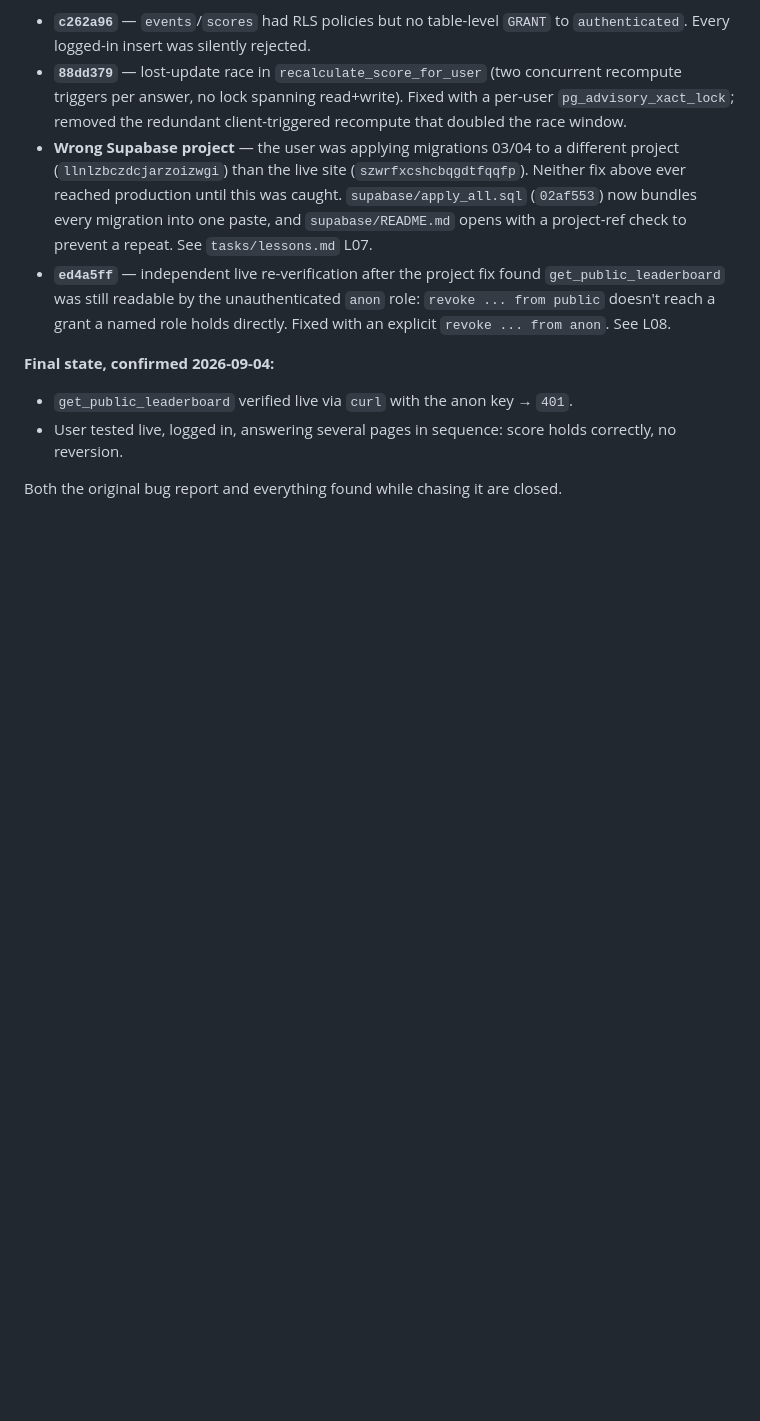
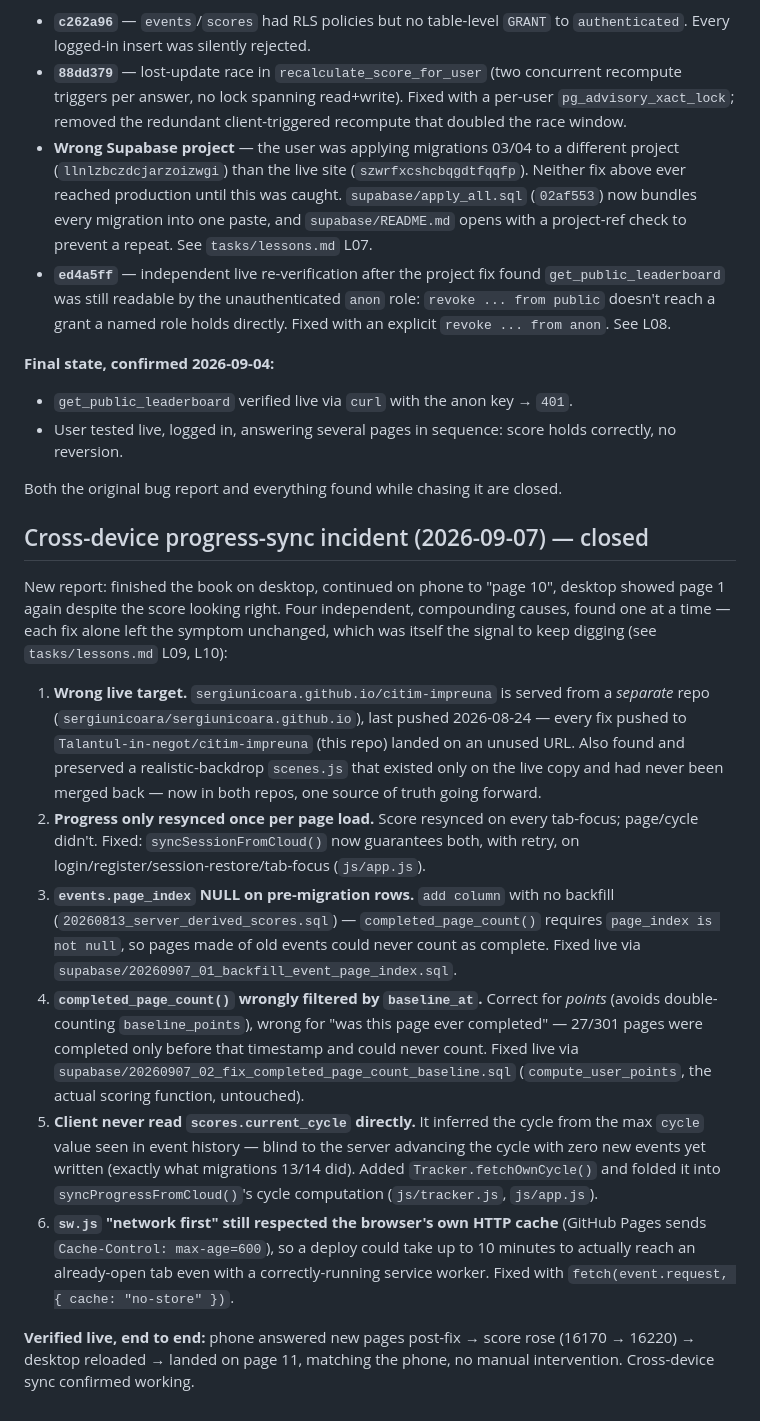
Before and after one commit to Talantul-in-negot/citim-impreuna, a Markdown page: tasks/todo.md, the part around the change. Drawn GitHub-style; blank space fills up the shorter version.

Commit message:
Document closed cross-device progress-sync incident in todo.md
Co-Authored-By: Claude Sonnet 5 <noreply@anthropic.com>

```diff
--- a/tasks/todo.md
+++ b/tasks/todo.md
@@ -137,3 +137,49 @@ review — all found and fixed in follow-up commits:
 
 Both the original bug report and everything found while chasing it are
 closed.
+
+## Cross-device progress-sync incident (2026-09-07) — closed
+
+New report: finished the book on desktop, continued on phone to "page 10",
+desktop showed page 1 again despite the score looking right. Four
+independent, compounding causes, found one at a time — each fix alone left
+the symptom unchanged, which was itself the signal to keep digging (see
+`tasks/lessons.md` L09, L10):
+
+1. **Wrong live target.** `sergiunicoara.github.io/citim-impreuna` is served
+   from a *separate* repo (`sergiunicoara/sergiunicoara.github.io`), last
+   pushed 2026-08-24 — every fix pushed to `Talantul-in-negot/citim-impreuna`
+   (this repo) landed on an unused URL. Also found and preserved a
+   realistic-backdrop `scenes.js` that existed only on the live copy and had
+   never been merged back — now in both repos, one source of truth going
+   forward.
+2. **Progress only resynced once per page load.** Score resynced on every
+   tab-focus; page/cycle didn't. Fixed: `syncSessionFromCloud()` now
+   guarantees both, with retry, on login/register/session-restore/tab-focus
+   (`js/app.js`).
+3. **`events.page_index` NULL on pre-migration rows.** `add column` with no
+   backfill (`20260813_server_derived_scores.sql`) — `completed_page_count()`
+   requires `page_index is not null`, so pages made of old events could never
+   count as complete. Fixed live via
+   `supabase/20260907_01_backfill_event_page_index.sql`.
+4. **`completed_page_count()` wrongly filtered by `baseline_at`.** Correct
+   for *points* (avoids double-counting `baseline_points`), wrong for "was
+   this page ever completed" — 27/301 pages were completed only before that
+   timestamp and could never count. Fixed live via
+   `supabase/20260907_02_fix_completed_page_count_baseline.sql`
+   (`compute_user_points`, the actual scoring function, untouched).
+5. **Client never read `scores.current_cycle` directly.** It inferred the
+   cycle from the max `cycle` value seen in event history — blind to the
+   server advancing the cycle with zero new events yet written (exactly what
+   migrations 13/14 did). Added `Tracker.fetchOwnCycle()` and folded it into
+   `syncProgressFromCloud()`'s cycle computation (`js/tracker.js`,
+   `js/app.js`).
+6. **`sw.js` "network first" still respected the browser's own HTTP cache**
+   (GitHub Pages sends `Cache-Control: max-age=600`), so a deploy could take
+   up to 10 minutes to actually reach an already-open tab even with a
+   correctly-running service worker. Fixed with `fetch(event.request, {
+   cache: "no-store" })`.
+
+**Verified live, end to end:** phone answered new pages post-fix → score
+rose (16170 → 16220) → desktop reloaded → landed on page 11, matching the
+phone, no manual intervention. Cross-device sync confirmed working.
```
